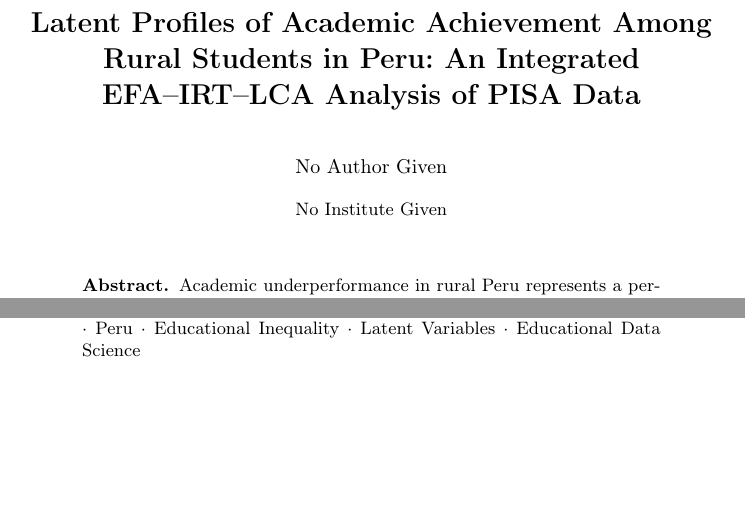
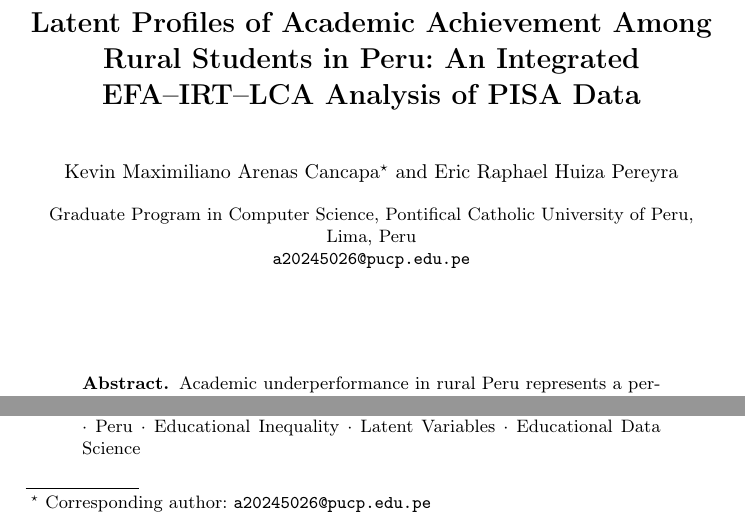
Before and after one commit to kevin-arenas/pisa-project, a LaTeX paper (paper_springer/main_springer.tex): two parts of page 1 of 18, joined at a grey line, cut so that both start at the same text, the shorter picture padded with empty space. Compiled offline with pdfLaTeX.

Commit message:
Respaldo previo a actualizar paper Springer con contenido del docx v4

```diff
--- a/paper_springer/main_springer.tex
+++ b/paper_springer/main_springer.tex
@@ -38,15 +38,15 @@ PISA Data}
 
 \titlerunning{\shorttitle}
 
-% \author{Kevin Maximiliano Arenas Cancapa\thanks{Corresponding
-% author: \email{a20245026@pucp.edu.pe}} \and
-% Eric Raphael Huiza Pereyra}
+\author{Kevin Maximiliano Arenas Cancapa\thanks{Corresponding
+author: \email{a20245026@pucp.edu.pe}} \and
+Eric Raphael Huiza Pereyra}
 
-% \authorrunning{K.M. Arenas Cancapa and E.R. Huiza Pereyra}
+\authorrunning{K.M. Arenas Cancapa and E.R. Huiza Pereyra}
 
-% \institute{Graduate Program in Computer Science,
-% Pontifical Catholic University of Peru, Lima, Peru\\
-% \email{a20245026@pucp.edu.pe}}
+\institute{Graduate Program in Computer Science,
+Pontifical Catholic University of Peru, Lima, Peru\\
+\email{a20245026@pucp.edu.pe}}
 
 \maketitle
 
```
Also changed, not shown: paper_springer/main_springer.pdf, 6 other files.
